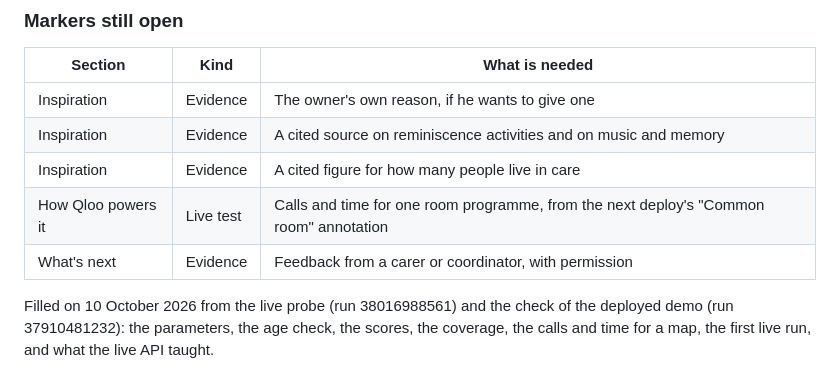
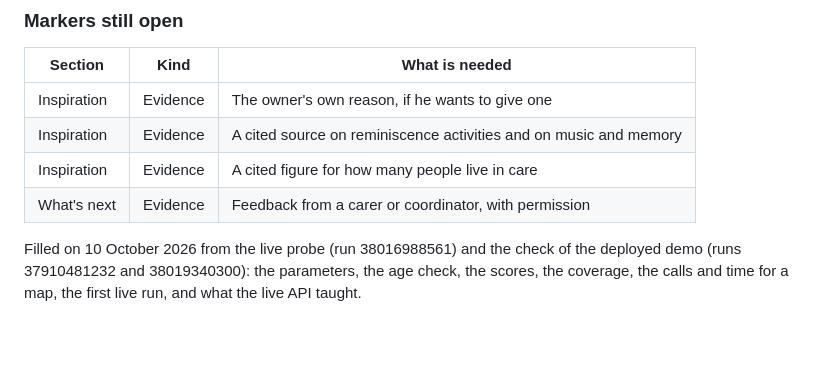
Before and after one commit to vetbyproxynico/sketch26, a Markdown page: docs/SUBMISSION.md, the part around one of its changes. GitHub-like rendering; blank space fills up the shorter version.

```diff
--- a/docs/SUBMISSION.md
+++ b/docs/SUBMISSION.md
@@ -424,10 +426,9 @@ The requirements below come from `CLAUDE.md`. "Owner" is the repository owner.
 | Inspiration | Evidence | The owner's own reason, if he wants to give one |
 | Inspiration | Evidence | A cited source on reminiscence activities and on music and memory |
 | Inspiration | Evidence | A cited figure for how many people live in care |
-| How Qloo powers it | Live test | Calls and time for one room programme, from the next deploy's "Common room" annotation |
 | What's next | Evidence | Feedback from a carer or coordinator, with permission |
 
 Filled on 10 October 2026 from the live probe (run 38016988561) and the check
-of the deployed demo (run 37910481232): the parameters, the age check, the
+of the deployed demo (runs 37910481232 and 38019340300): the parameters, the age check, the
 scores, the coverage, the calls and time for a map, the first live run, and
 what the live API taught.
```
Also changed, not shown: other parts of docs/SUBMISSION.md (+12 -10 lines), docs/DEVPOST_FORM.md (+2 -2 lines).
